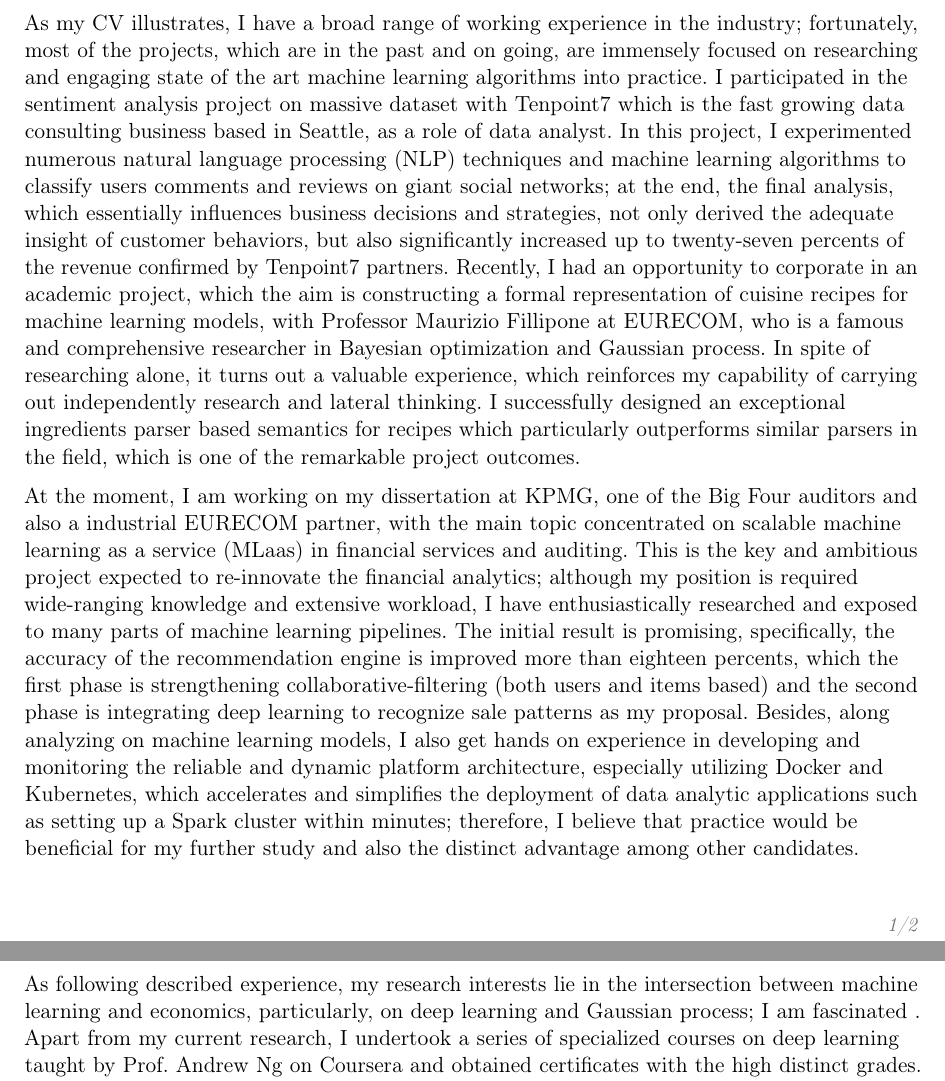
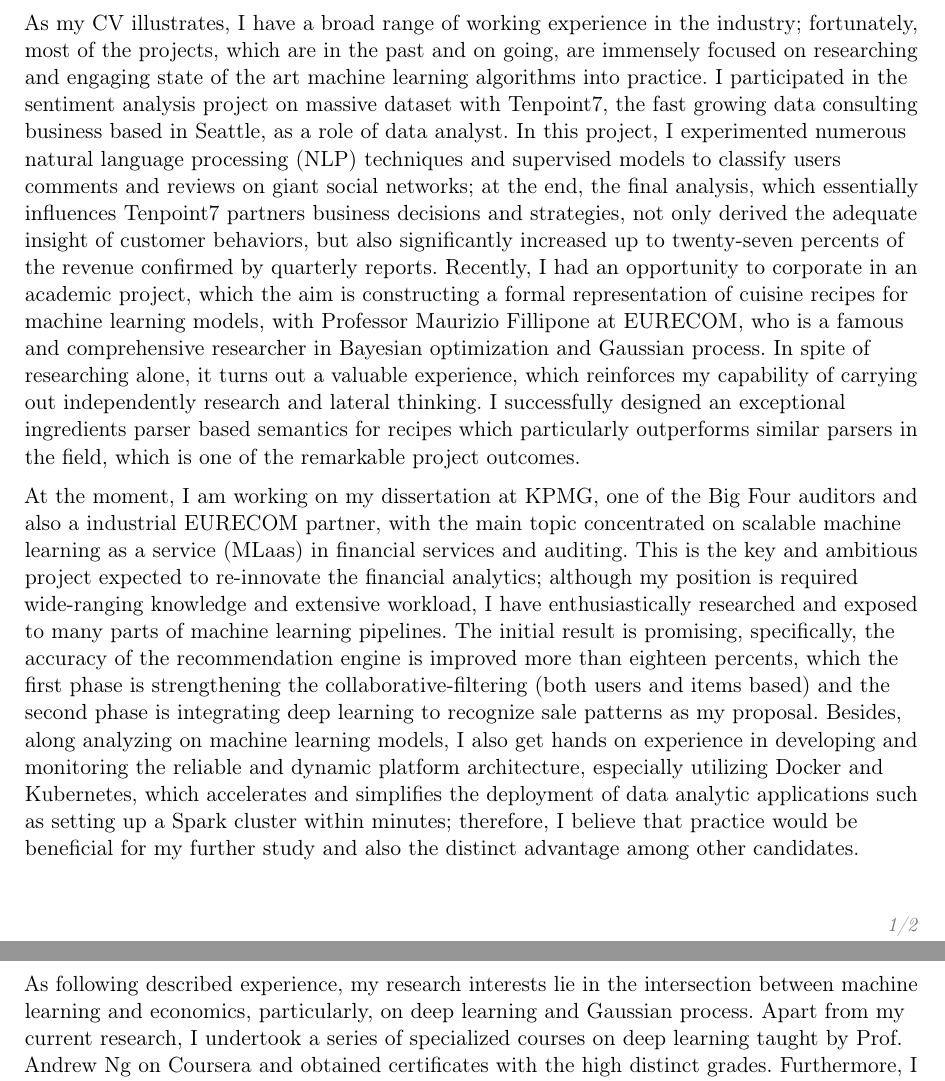
Before and after one commit to trungduynguyen/Trung-Duy-NGUYEN-curriculum-vitea-, a LaTeX CV (main.tex): two parts of pages 1 and 2 of 2, joined at a grey line, cut so that both start at the same text. Compiled offline with pdfLaTeX.

Commit message:
Draft ver 1.3

```diff
--- a/main.tex
+++ b/main.tex
@@ -63,11 +63,11 @@
 
 I am writing to apply for the PhD position in {xxx} at {xxx}. I am a graduate student in Data Science and Engineering at Institute Mines-Telecom, EURECOM campus SophiaTech, which is currently conducting my master thesis under the supervision of Professor Pietro Michiardi, who is the head of data science department and the master of large-scale distributed systems. I expect to complete my master program by the end of January 2018.
 
-As my CV illustrates, I have a broad range of working experience in the industry; fortunately, most of the projects, which are in the past and on going, are immensely focused on researching and engaging state of the art machine learning algorithms into practice. I participated in the sentiment analysis project on massive dataset with Tenpoint7 which is the fast growing data consulting business based in Seattle, as a role of data analyst. In this project, I experimented numerous natural language processing (NLP) techniques and machine learning algorithms to classify users comments and reviews on giant social networks; at the end, the final analysis, which essentially influences business decisions and strategies, not only derived the adequate insight of customer behaviors, but also significantly increased up to twenty-seven percents of the revenue confirmed by Tenpoint7 partners. Recently, I had an opportunity to corporate in an academic project, which the aim is constructing a formal representation of cuisine recipes for machine learning models, with Professor Maurizio Fillipone at EURECOM, who is a famous and comprehensive researcher in Bayesian optimization and Gaussian process. In spite of researching alone, it turns out a valuable experience, which reinforces my capability of carrying out independently research and lateral thinking. I successfully designed an exceptional ingredients parser based semantics for recipes which particularly outperforms similar parsers in the field, which is one of the remarkable project outcomes.
+As my CV illustrates, I have a broad range of working experience in the industry; fortunately, most of the projects, which are in the past and on going, are immensely focused on researching and engaging state of the art machine learning algorithms into practice. I participated in the sentiment analysis project on massive dataset with Tenpoint7, the fast growing data consulting business based in Seattle, as a role of data analyst. In this project, I experimented numerous natural language processing (NLP) techniques and supervised models to classify users comments and reviews on giant social networks; at the end, the final analysis, which essentially influences Tenpoint7 partners business decisions and strategies, not only derived the adequate insight of customer behaviors, but also significantly increased up to twenty-seven percents of the revenue confirmed by quarterly reports. Recently, I had an opportunity to corporate in an academic project, which the aim is constructing a formal representation of cuisine recipes for machine learning models, with Professor Maurizio Fillipone at EURECOM, who is a famous and comprehensive researcher in Bayesian optimization and Gaussian process. In spite of researching alone, it turns out a valuable experience, which reinforces my capability of carrying out independently research and lateral thinking. I successfully designed an exceptional ingredients parser based semantics for recipes which particularly outperforms similar parsers in the field, which is one of the remarkable project outcomes.
 
-At the moment, I am working on my dissertation at KPMG, one of the Big Four auditors and also a industrial EURECOM partner, with the main topic concentrated on scalable machine learning as a service (MLaas) in financial services and auditing. This is the key and ambitious project expected to re-innovate the financial analytics; although my position is required wide-ranging knowledge and extensive workload, I have enthusiastically researched and exposed to many parts of machine learning pipelines. The initial result is promising, specifically, the accuracy of the recommendation engine is improved more than eighteen percents, which the first phase is strengthening collaborative-filtering (both users and items based) and the second phase is integrating deep learning to recognize sale patterns as my proposal. Besides, along analyzing on machine learning models, I also get hands on experience in developing and monitoring the reliable and dynamic platform architecture, especially utilizing Docker and Kubernetes, which accelerates and simplifies the deployment of data analytic applications such as setting up a Spark cluster within minutes; therefore, I believe that practice would be beneficial for my further study and also the distinct advantage among other candidates.
+At the moment, I am working on my dissertation at KPMG, one of the Big Four auditors and also a industrial EURECOM partner, with the main topic concentrated on scalable machine learning as a service (MLaas) in financial services and auditing. This is the key and ambitious project expected to re-innovate the financial analytics; although my position is required wide-ranging knowledge and extensive workload, I have enthusiastically researched and exposed to many parts of machine learning pipelines. The initial result is promising, specifically, the accuracy of the recommendation engine is improved more than eighteen percents, which the first phase is strengthening the collaborative-filtering (both users and items based) and the second phase is integrating deep learning to recognize sale patterns as my proposal. Besides, along analyzing on machine learning models, I also get hands on experience in developing and monitoring the reliable and dynamic platform architecture, especially utilizing Docker and Kubernetes, which accelerates and simplifies the deployment of data analytic applications such as setting up a Spark cluster within minutes; therefore, I believe that practice would be beneficial for my further study and also the distinct advantage among other candidates.
 
-As following described experience, my research interests lie in the intersection between machine learning and economics, particularly, on deep learning and Gaussian process; I am fascinated . Apart from my current research, I undertook a series of specialized courses on deep learning taught by Prof. Andrew Ng on Coursera and obtained certificates with the high distinct grades. Furthermore, I also practice myself by experimenting recurrent neural networks and Gaussian process to predict financial market time series data, which all my projects are published on Github.
+As following described experience, my research interests lie in the intersection between machine learning and economics, particularly, on deep learning and Gaussian process. Apart from my current research, I undertook a series of specialized courses on deep learning taught by Prof. Andrew Ng on Coursera and obtained certificates with the high distinct grades. Furthermore, I also practice myself by experimenting recurrent neural networks and Gaussian process to predict financial market time series data, which all my projects are published on Github.
 
 Finally, I have found that pursuing a PhD degree in the academic area, where the place is full of proactive learners and inventive ideas, is the best suitable option for my career, which is my absolute decision; by contrast, the industry is not the ideal environment due to the fast pace of developing and releasing products. Thus, belong with my ultimate goal is becoming a competent researcher, I am confident that not only my unique skill set, but also my persistence in academic research will facilitate me to succeed the {xxx} position at your {xxx} University.
 
```
Also changed, not shown: Motivational Letter - Draft.pdf.
